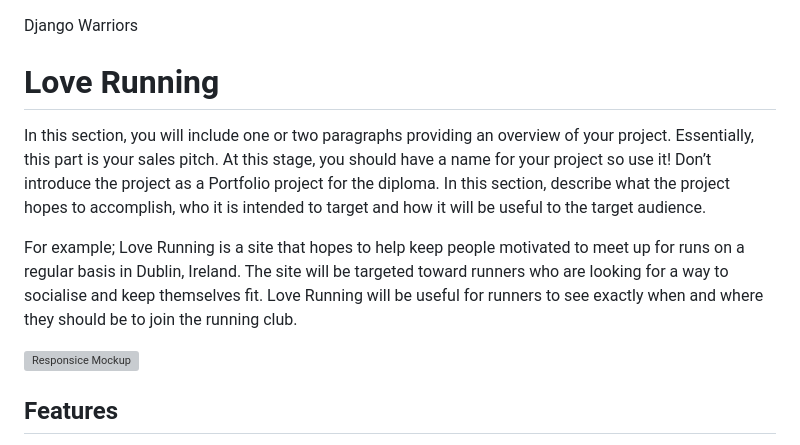
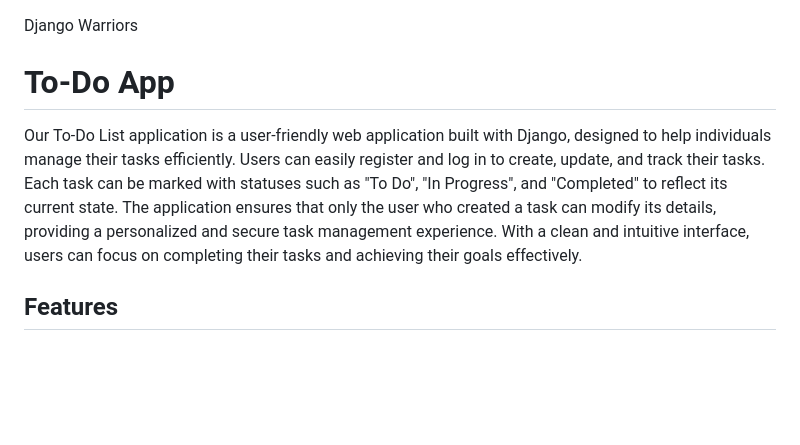
Before and after one commit to huss-al/django-warriors-todo, a Markdown page: README.md, the part around the change. Drawn GitHub-style; blank space fills up the shorter version; grey boxes are pictures that could not be loaded.

```diff
--- a/README.md
+++ b/README.md
@@ -1,12 +1,9 @@
 Django Warriors
 
-# Love Running
+# To-Do App
 
-In this section, you will include one or two paragraphs providing an overview of your project. Essentially, this part is your sales pitch. At this stage, you should have a name for your project so use it! Don’t introduce the project as a Portfolio project for the diploma. In this section, describe what the project hopes to accomplish, who it is intended to target and how it will be useful to the target audience.
+Our To-Do List application is a user-friendly web application built with Django, designed to help individuals manage their tasks efficiently. Users can easily register and log in to create, update, and track their tasks. Each task can be marked with statuses such as "To Do", "In Progress", and "Completed" to reflect its current state. The application ensures that only the user who created a task can modify its details, providing a personalized and secure task management experience. With a clean and intuitive interface, users can focus on completing their tasks and achieving their goals effectively.
 
-For example; Love Running is a site that hopes to help keep people motivated to meet up for runs on a regular basis in Dublin, Ireland. The site will be targeted toward runners who are looking for a way to socialise and keep themselves fit. Love Running will be useful for runners to see exactly when and where they should be to join the running club.
-
-![Responsice Mockup](https://github.com/lucyrush/readme-template/blob/master/media/love_running_mockup.png)
 
 ## Features
 
```
